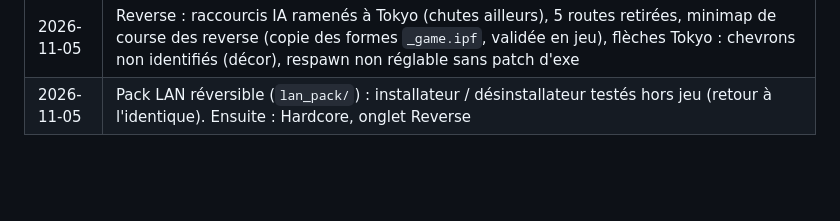
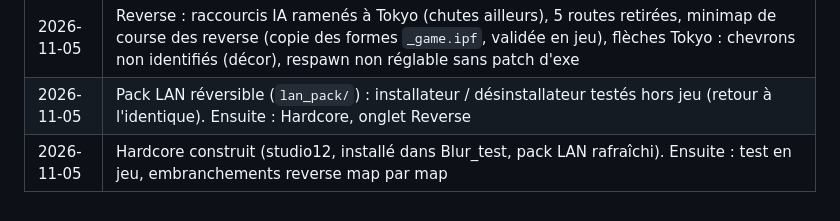
Before and after one commit to Ov3r-MAG1STR4L/blur-re, a Markdown page: docs/CAHIER_DES_CHARGES.md, the part around the change. Rendered like a GitHub page; blank space fills up the shorter version.

```diff
--- a/docs/CAHIER_DES_CHARGES.md
+++ b/docs/CAHIER_DES_CHARGES.md
@@ -407,3 +407,4 @@ Limites attendues : géométrie Wii basse définition, tracé IA à retoucher, p
 | 2026-11-03 | Projet J : essai en jeu de Dubaï phase B (vitres OK) ; diagnostic lignes blanches (sommets en T de tile_split + atlas sans marge), collision (murs à normale dos au tracé, maillage visuel, vitres non solides), performances, visibilité (décor > 300 m non exporté). Rien de corrigé |
 | 2026-11-05 | Reverse : raccourcis IA ramenés à Tokyo (chutes ailleurs), 5 routes retirées, minimap de course des reverse (copie des formes `_game.ipf`, validée en jeu), flèches Tokyo : chevrons non identifiés (décor), respawn non réglable sans patch d'exe |
 | 2026-11-05 | Pack LAN réversible (`lan_pack/`) : installateur / désinstallateur testés hors jeu (retour à l'identique). Ensuite : Hardcore, onglet Reverse |
+| 2026-11-05 | Hardcore construit (studio12, installé dans Blur_test, pack LAN rafraîchi). Ensuite : test en jeu, embranchements reverse map par map |
```
Also changed, not shown: docs/CONNAISSANCES.md (+17 -0 lines).
